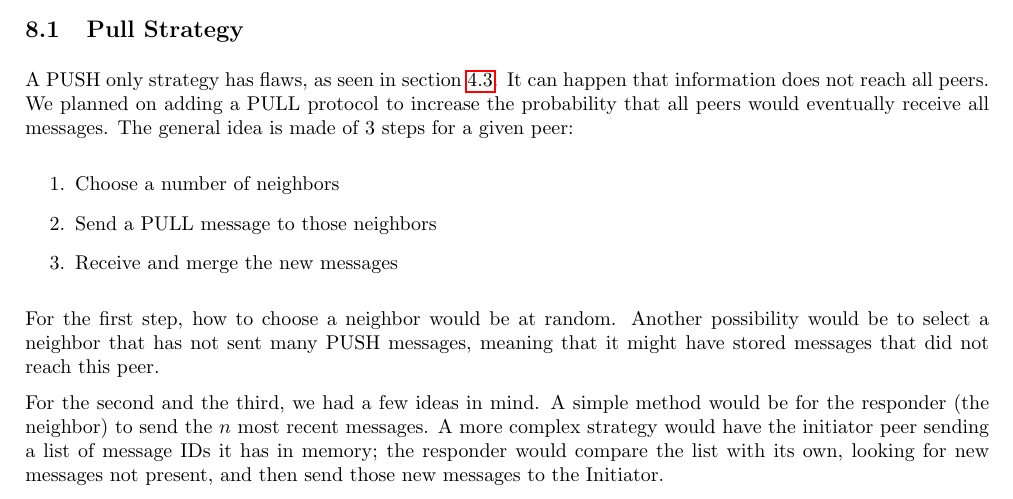
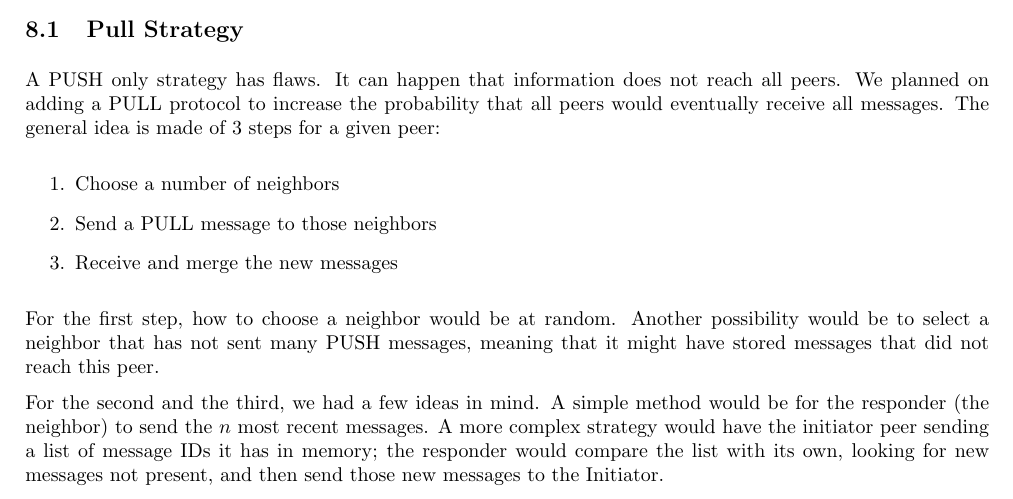
Before and after one commit to faguccio/Whisper2Peer, a LaTeX document (reports/03-documentation/main.tex): part of page 16 of 18, cut so that both start at the same text. Compiled offline with pdfLaTeX; a LaTeX package or settings file that is missing is left out.

Commit message:
Removed reference to "PUSH problem"

```diff
--- a/reports/03-documentation/main.tex
+++ b/reports/03-documentation/main.tex
@@ -596,7 +596,7 @@ With this project, we built a solid architecture with significant attention to m
 
 \subsection{Pull Strategy}
 
-A PUSH only strategy has flaws, as seen in \cref{gos:push_problem}. It can happen that information does not reach all peers. We planned on adding a PULL protocol to increase the probability that all peers would eventually receive all messages. The general idea is made of 3 steps for a given peer:
+A PUSH only strategy has flaws. It can happen that information does not reach all peers. We planned on adding a PULL protocol to increase the probability that all peers would eventually receive all messages. The general idea is made of 3 steps for a given peer:
 
 \begin{enumerate}
     \item Choose a number of neighbors
```
Also changed, not shown: reports/03-documentation/main.tex (2 more changed lines).
